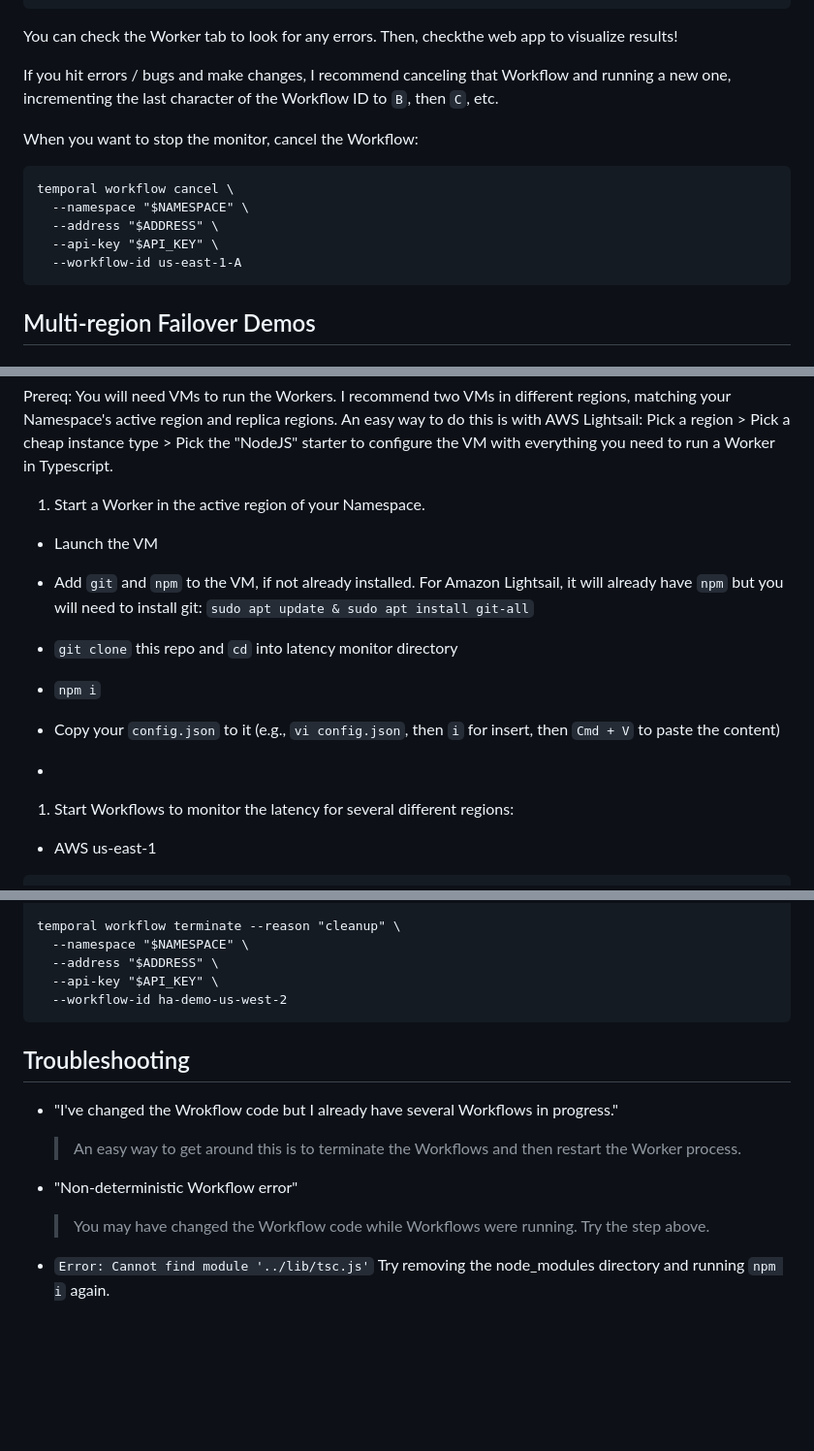
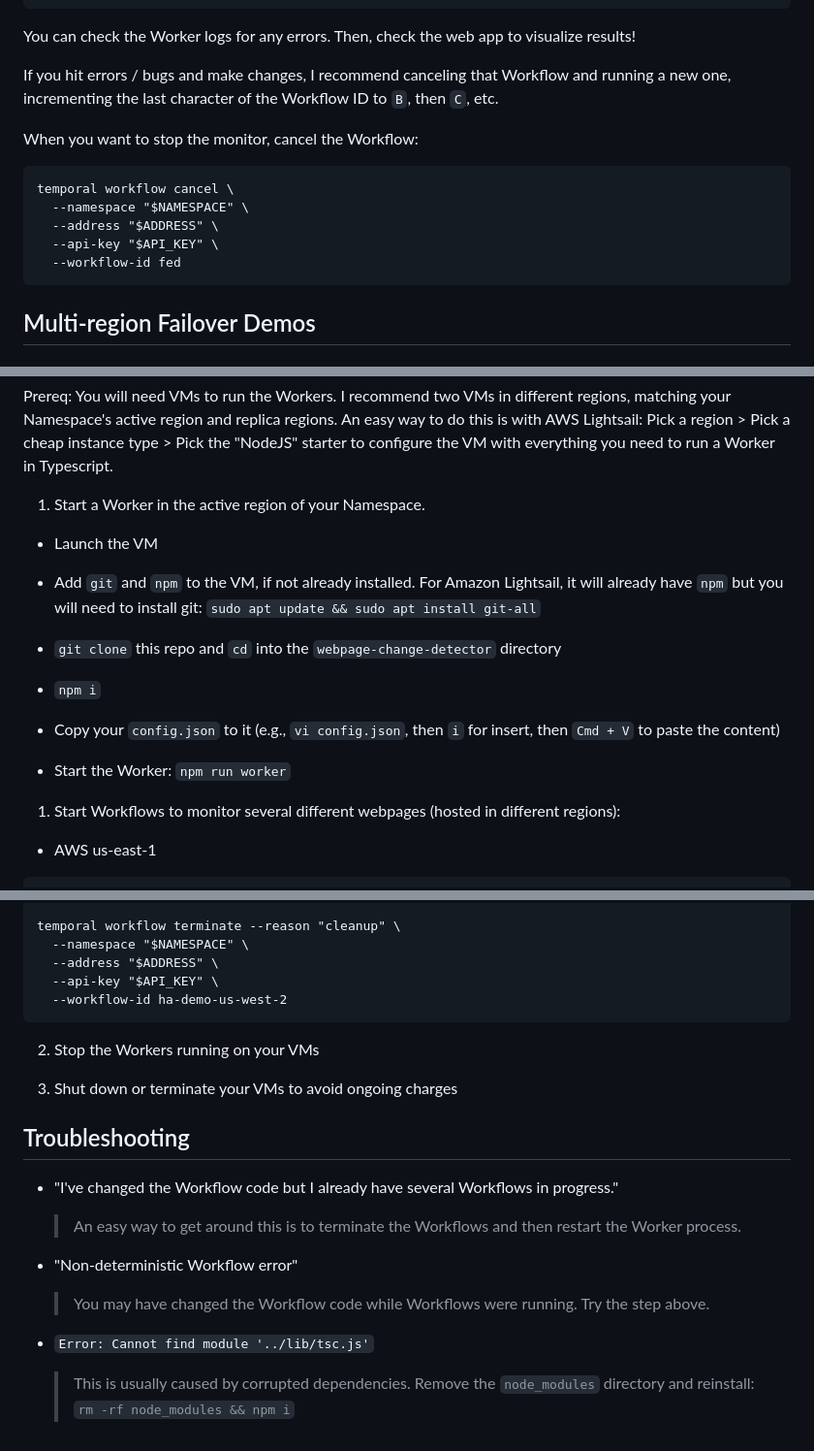
Before and after one commit to lukeknep/temporal-cloud-high-availability-demos, a Markdown page: webpage-change-detector/README.md, 3 parts joined by grey strips. Shown at 97% size. GitHub-like rendering; blank space fills up the shorter version.

````diff
--- a/webpage-change-detector/README.md
+++ b/webpage-change-detector/README.md
@@ -67,7 +72,7 @@ temporal workflow start \
   }'
 ```
 
-You can check the Worker tab to look for any errors. Then, checkthe web app to visualize results!
+You can check the Worker logs for any errors. Then, check the web app to visualize results!
 
 If you hit errors / bugs and make changes, I recommend canceling that Workflow and running a new one, incrementing the last character of the Workflow ID to `B`, then `C`, etc.
 
@@ -78,7 +83,7 @@ temporal workflow cancel \
   --namespace "$NAMESPACE" \
   --address "$ADDRESS" \
   --api-key "$API_KEY" \
-  --workflow-id us-east-1-A
+  --workflow-id fed
 ```
 
 
@@ -95,17 +100,17 @@ Prereq: You will need VMs to run the Workers. I recommend two VMs in different r
 
   * Launch the VM
 
-  * Add `git` and `npm` to the VM, if not already installed. For Amazon Lightsail, it will already have `npm` but you will need to install git: `sudo apt update & sudo apt install git-all`
+  * Add `git` and `npm` to the VM, if not already installed. For Amazon Lightsail, it will already have `npm` but you will need to install git: `sudo apt update && sudo apt install git-all`
 
-  * `git clone` this repo and `cd` into latency monitor directory
+  * `git clone` this repo and `cd` into the `webpage-change-detector` directory
 
   * `npm i`
 
   * Copy your `config.json` to it (e.g., `vi config.json`, then `i` for insert, then `Cmd + V` to paste the content)
 
-  *
+  * Start the Worker: `npm run worker`
 
-1. Start Workflows to monitor the latency for several different regions:
+1. Start Workflows to monitor several different webpages (hosted in different regions):
 
   * AWS us-east-1
 
@@ -194,13 +212,17 @@ Since we can't actually bring down AWS in that region, we will instead 1. crash
     --workflow-id ha-demo-us-west-2
   ```
 
+2. Stop the Workers running on your VMs
+
+3. Shut down or terminate your VMs to avoid ongoing charges
+
 ## Troubleshooting
 
-* "I've changed the Wrokflow code but I already have several Workflows in progress."
+* "I've changed the Workflow code but I already have several Workflows in progress."
   > An easy way to get around this is to terminate the Workflows and then restart the Worker process.
 
 * "Non-deterministic Workflow error"
   > You may have changed the Workflow code while Workflows were running. Try the step above.
 
 * `Error: Cannot find module '../lib/tsc.js'`
-   Try removing the node_modules directory and running `npm i` again.
+  > This is usually caused by corrupted dependencies. Remove the `node_modules` directory and reinstall: `rm -rf node_modules && npm i`
````
Also changed, not shown: other parts of webpage-change-detector/README.md (+36 -18 lines).
